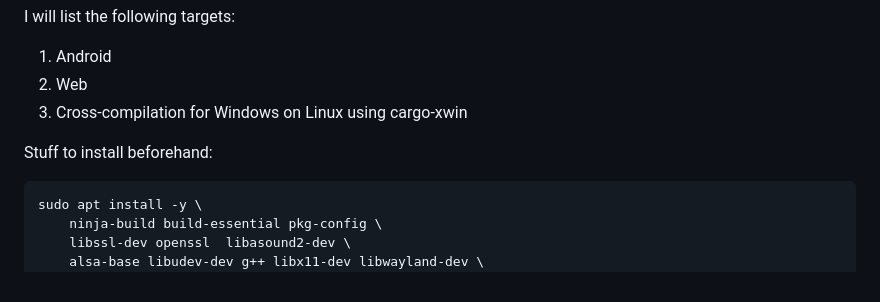
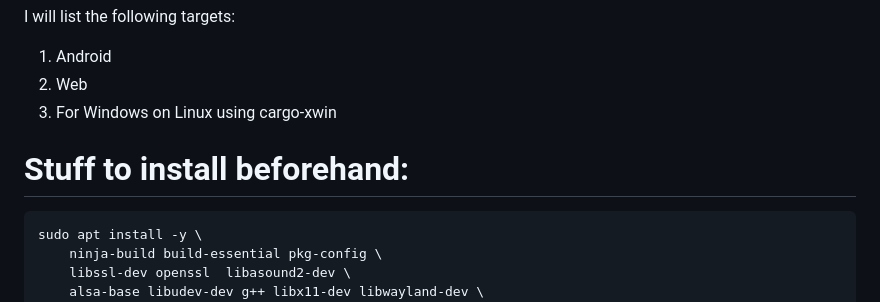
Before and after one commit to Nistoehchelonmneugaphy/combined_game_client, a Markdown page: README.md, the part around the change. Rendered like a GitHub page.

Commit message:
Slight text changes

````diff
--- a/README.md
+++ b/README.md
@@ -3,10 +3,10 @@
 I will list the following targets:
 1. Android
 2. Web
-3. Cross-compilation for Windows on Linux using cargo-xwin
+3. For Windows on Linux using cargo-xwin
 
 
-Stuff to install beforehand:
+# Stuff to install beforehand:
 ```bash
 sudo apt install -y \
     ninja-build build-essential pkg-config \
````
